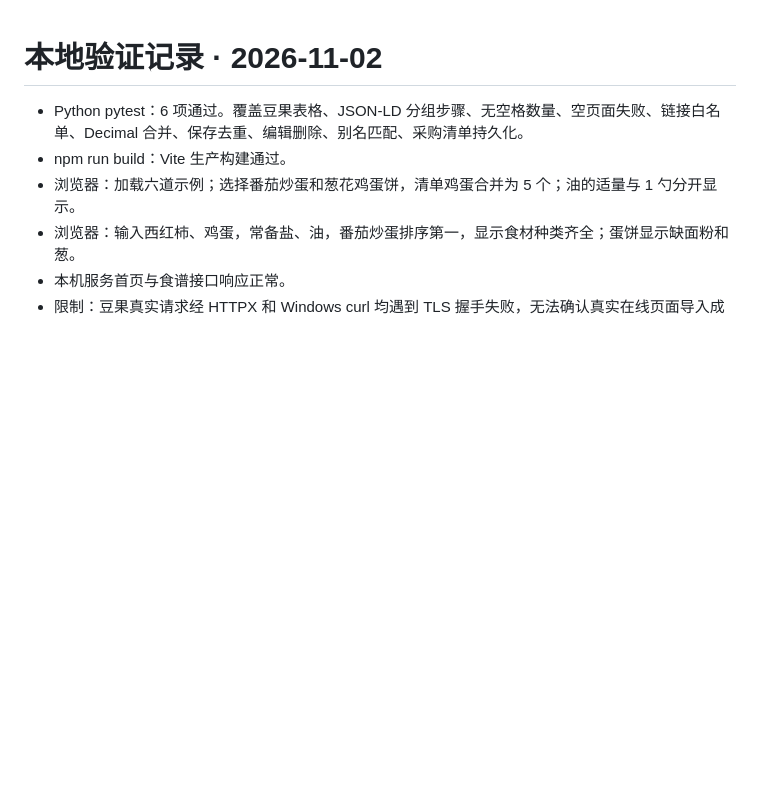
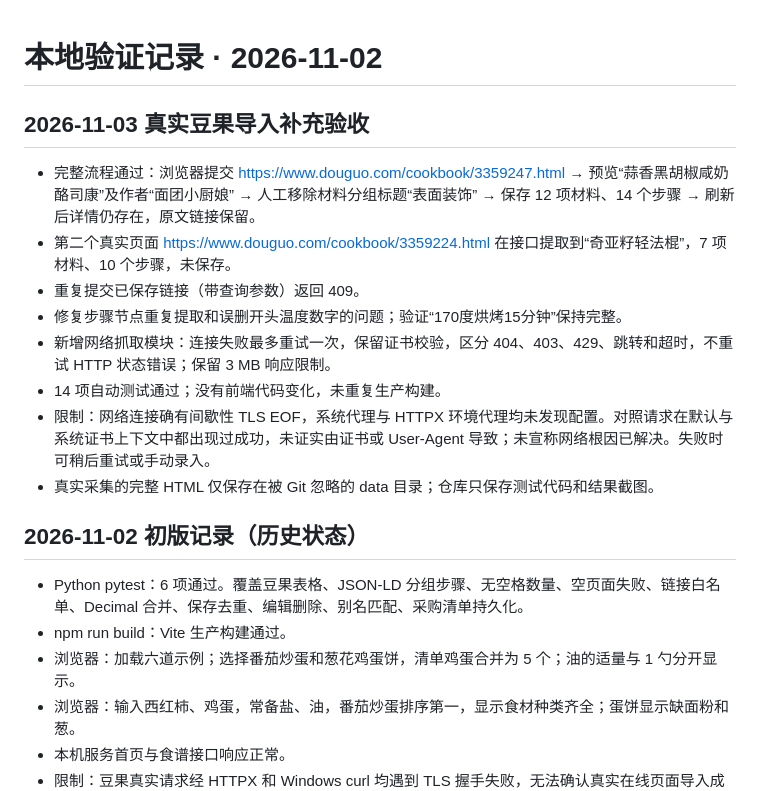
Before and after one commit to MieSheeeep/ShiShi, a Markdown page: docs/verification.md, the part around the change. Drawn GitHub-style; blank space fills up the shorter version.

```diff
--- a/docs/verification.md
+++ b/docs/verification.md
@@ -1,4 +1,17 @@
 # 本地验证记录 · 2026-11-02
+
+## 2026-11-03 真实豆果导入补充验收
+
+- 完整流程通过：浏览器提交 https://www.douguo.com/cookbook/3359247.html → 预览“蒜香黑胡椒咸奶酪司康”及作者“面团小厨娘” → 人工移除材料分组标题“表面装饰” → 保存 12 项材料、14 个步骤 → 刷新后详情仍存在，原文链接保留。
+- 第二个真实页面 https://www.douguo.com/cookbook/3359224.html 在接口提取到“奇亚籽轻法棍”，7 项材料、10 个步骤，未保存。
+- 重复提交已保存链接（带查询参数）返回 409。
+- 修复步骤节点重复提取和误删开头温度数字的问题；验证“170度烘烤15分钟”保持完整。
+- 新增网络抓取模块：连接失败最多重试一次，保留证书校验，区分 404、403、429、跳转和超时，不重试 HTTP 状态错误；保留 3 MB 响应限制。
+- 14 项自动测试通过；没有前端代码变化，未重复生产构建。
+- 限制：网络连接确有间歇性 TLS EOF，系统代理与 HTTPX 环境代理均未发现配置。对照请求在默认与系统证书上下文中都出现过成功，未证实由证书或 User-Agent 导致；未宣称网络根因已解决。失败时可稍后重试或手动录入。
+- 真实采集的完整 HTML 仅保存在被 Git 忽略的 data 目录；仓库只保存测试代码和结果截图。
+
+## 2026-11-02 初版记录（历史状态）
 
 - Python pytest：6 项通过。覆盖豆果表格、JSON-LD 分组步骤、无空格数量、空页面失败、链接白名单、Decimal 合并、保存去重、编辑删除、别名匹配、采购清单持久化。
 - npm run build：Vite 生产构建通过。
```
Also changed, not shown: README.md (+11 -4 lines), docs/screenshots/douguo-live-import.jpg (added), 5 other files.
